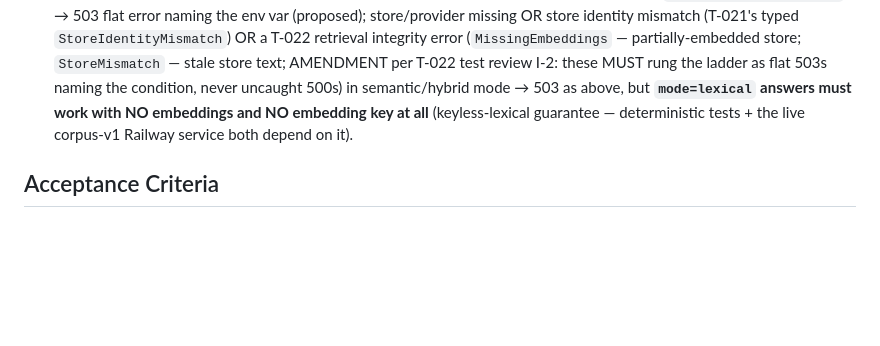
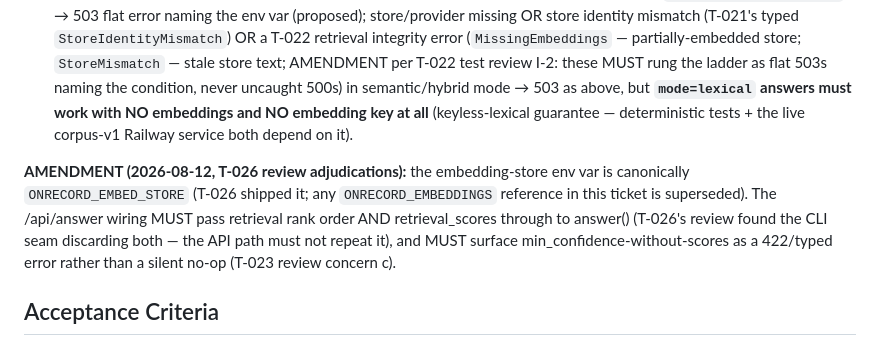
Before and after one commit to worldofhacks/onrecord, a Markdown page: tickets/T-024.md, the part around the change. GitHub-like rendering; blank space fills up the shorter version.

Commit message:
docs(T-024): canonical ONRECORD_EMBED_STORE, score threading, min_confidence guard (T-026/T-023 review adjudications)
Co-Authored-By: Claude Fable 5 <noreply@anthropic.com>

```diff
--- a/tickets/T-024.md
+++ b/tickets/T-024.md
@@ -32,6 +32,8 @@ Endpoint contracts (frozen by this ticket's tests):
 - `GET /api/search?mode=semantic|hybrid`: with index + store + provider available → 200 `{"query", "mode", "results"}` with the SAME 9-key result dicts as lexical (locked shape). **`doc_id` in every result is an EXPLICIT chunk_id→doc_id projection: `chunk.doc_ids[0]`** (orchestrator adjudication of plan-review I-11) — under the shipped identity invariant this equals `chunk_id`, and startup asserts the identity invariant holds for the loaded chunks (T-022's `NonIdentityChunking` guard backs it at the hybrid layer). Semantic scores = cosine floats, hybrid = RRF floats (T-022 functions); metadata filters AND-combined then k-truncation — the pinned filter-then-truncate order; `op` remains validated (422 off-whitelist) but is IGNORED for these modes (proposed — op is a lexical concept). Store missing → 503 flat `{"error": <mentions embeddings + how to build>}`; `ProviderNotConfigured` → 503 flat `{"error": <names the env var>}` (proposed: mirrors the missing-index 503 convention; JSONResponse, never HTTPException — the flat-shape gotcha is documented in test_api.py).
 - `POST /api/answer` `{question: str (required, 422 if missing — unchanged), mode: "lexical"|"semantic"|"hybrid" = "hybrid" (proposed default; the UI sends mode explicitly), k: int ge 1 = 10}`: retrieve per mode (lexical → `ranked_search` over the index; semantic/hybrid via T-022) → `answer_mod.answer(question, chunks, generate_fn=<resolved generator>, retrieval_scores=..., min_confidence=<ONRECORD_ANSWER_MIN_CONF env, unset → None>)` → 200 with T-023's dict = the PINNED-FOR-THURSDAY shape VERBATIM (locked). Refusals are 200s with a populated `refusal` object (refusal is an answer, not an error). Missing index → 503 (answer becomes a data endpoint at unlock — part of re-pin #2); `GeneratorNotConfigured` → 503 flat error naming the env var (proposed); store/provider missing OR store identity mismatch (T-021's typed `StoreIdentityMismatch`) OR a T-022 retrieval integrity error (`MissingEmbeddings` — partially-embedded store; `StoreMismatch` — stale store text; AMENDMENT per T-022 test review I-2: these MUST rung the ladder as flat 503s naming the condition, never uncaught 500s) in semantic/hybrid mode → 503 as above, but **`mode=lexical` answers must work with NO embeddings and NO embedding key at all** (keyless-lexical guarantee — deterministic tests + the live corpus-v1 Railway service both depend on it).
 
+**AMENDMENT (2026-08-12, T-026 review adjudications):** the embedding-store env var is canonically `ONRECORD_EMBED_STORE` (T-026 shipped it; any `ONRECORD_EMBEDDINGS` reference in this ticket is superseded). The /api/answer wiring MUST pass retrieval rank order AND retrieval_scores through to answer() (T-026's review found the CLI seam discarding both — the API path must not repeat it), and MUST surface min_confidence-without-scores as a 422/typed error rather than a silent no-op (T-023 review concern c).
+
 ## Acceptance Criteria
 - **AC-1**: Re-pin 1 — mode=semantic|hybrid with a fixture store + monkeypatched provider seam returns 200 with the exact 3-key body and 9-key results in hand-computed cosine/RRF order; every result's `doc_id` is the explicit `chunk.doc_ids[0]` projection and resolves via `index.get_doc`; the `available_wednesday` teaser is GONE (old test re-pinned, not deleted — its name/docstring records the transition).
 - **AC-2**: Filters + k on semantic/hybrid behave filter-then-truncate identically to lexical (fixture with metadata variety); `op=XOR` still 422; `op=AND&mode=semantic` is accepted-and-ignored (documented assertion).
```
